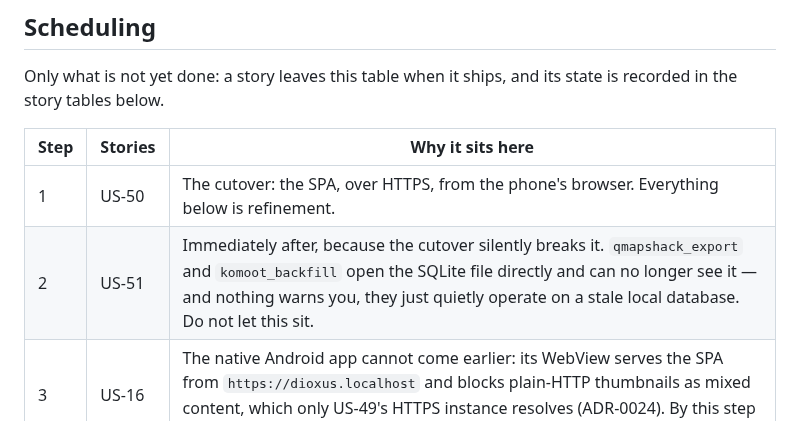
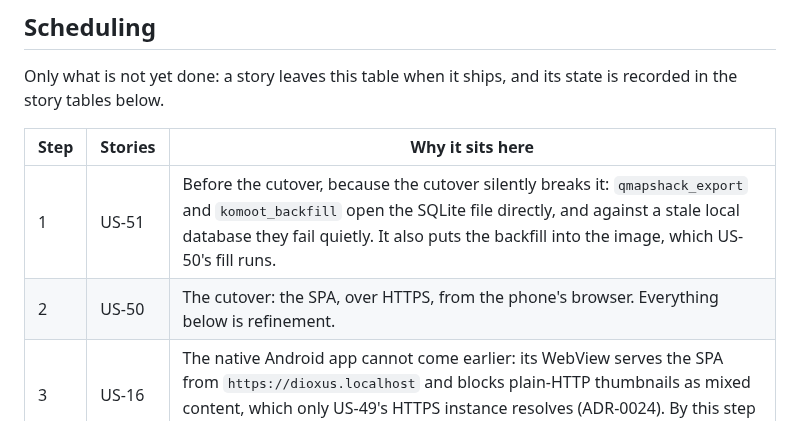
Before and after one commit to andreasholzner/gps-trips, a Markdown page: docs/requirements.md, the part around the change. GitHub-like rendering.

Commit message:
US-51: Schedule US-51 before the cutover

```diff
--- a/docs/requirements.md
+++ b/docs/requirements.md
@@ -23,8 +23,8 @@ recorded in the story tables below.
 
 | Step | Stories                       | Why it sits here                                                                                                                                                                                                                                                                  |
 |:-----|-------------------------------|-----------------------------------------------------------------------------------------------------------------------------------------------------------------------------------------------------------------------------------------------------------------------------------|
-| 1    | US-50                         | The cutover: the SPA, over HTTPS, from the phone's browser. Everything below is refinement.                                                                                                                                                                                       |
-| 2    | US-51                         | Immediately after, because the cutover silently breaks it. `qmapshack_export` and `komoot_backfill` open the SQLite file directly and can no longer see it — and nothing warns you, they just quietly operate on a stale local database. Do not let this sit.                     |
+| 1    | US-51                         | Before the cutover, because the cutover silently breaks it: `qmapshack_export` and `komoot_backfill` open the SQLite file directly, and against a stale local database they fail quietly. It also puts the backfill into the image, which US-50's fill runs.                      |
+| 2    | US-50                         | The cutover: the SPA, over HTTPS, from the phone's browser. Everything below is refinement.                                                                                                                                                                                       |
 | 3    | US-16                         | The native Android app cannot come earlier: its WebView serves the SPA from `https://dioxus.localhost` and blocks plain-HTTP thumbnails as mixed content, which only US-49's HTTPS instance resolves (ADR-0024). By this step it is one build target of a UI that already exists. |
 | 4    | US-30                         | The first genuinely new feature, and the first built in the SPA with nothing to migrate. It needs US-42's map interaction, which now exists, so it could move up to any point above if it becomes urgent.                                                                         |
 | 5    | US-17                         | Trigger-based rather than date-based: do it when the volume bill exceeds the compute bill. Its wording names ownCloud, but an S3-compatible bucket is the same `BlobStore` swap ([ADR-0007](./adr/0007-blobstore-abstraction.md)).                                                |
```
